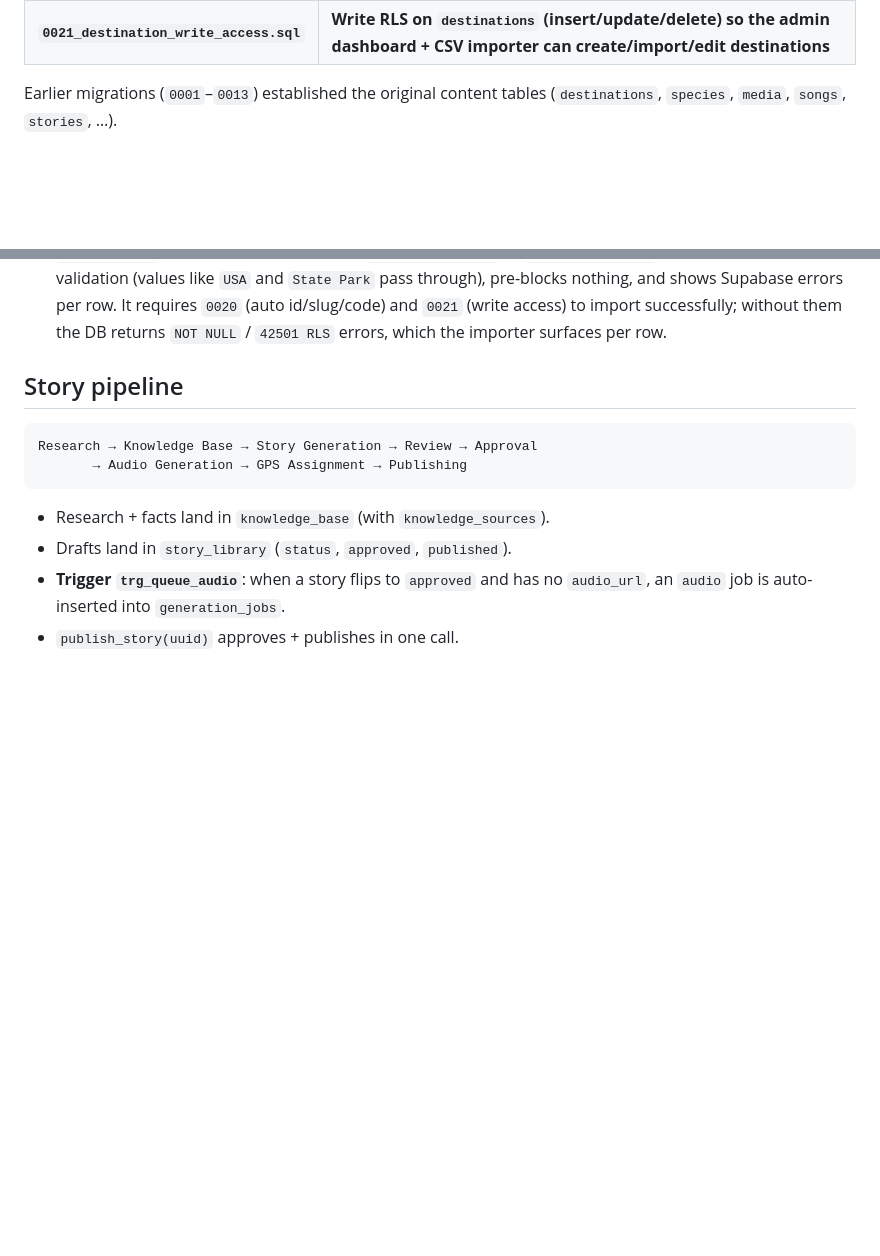
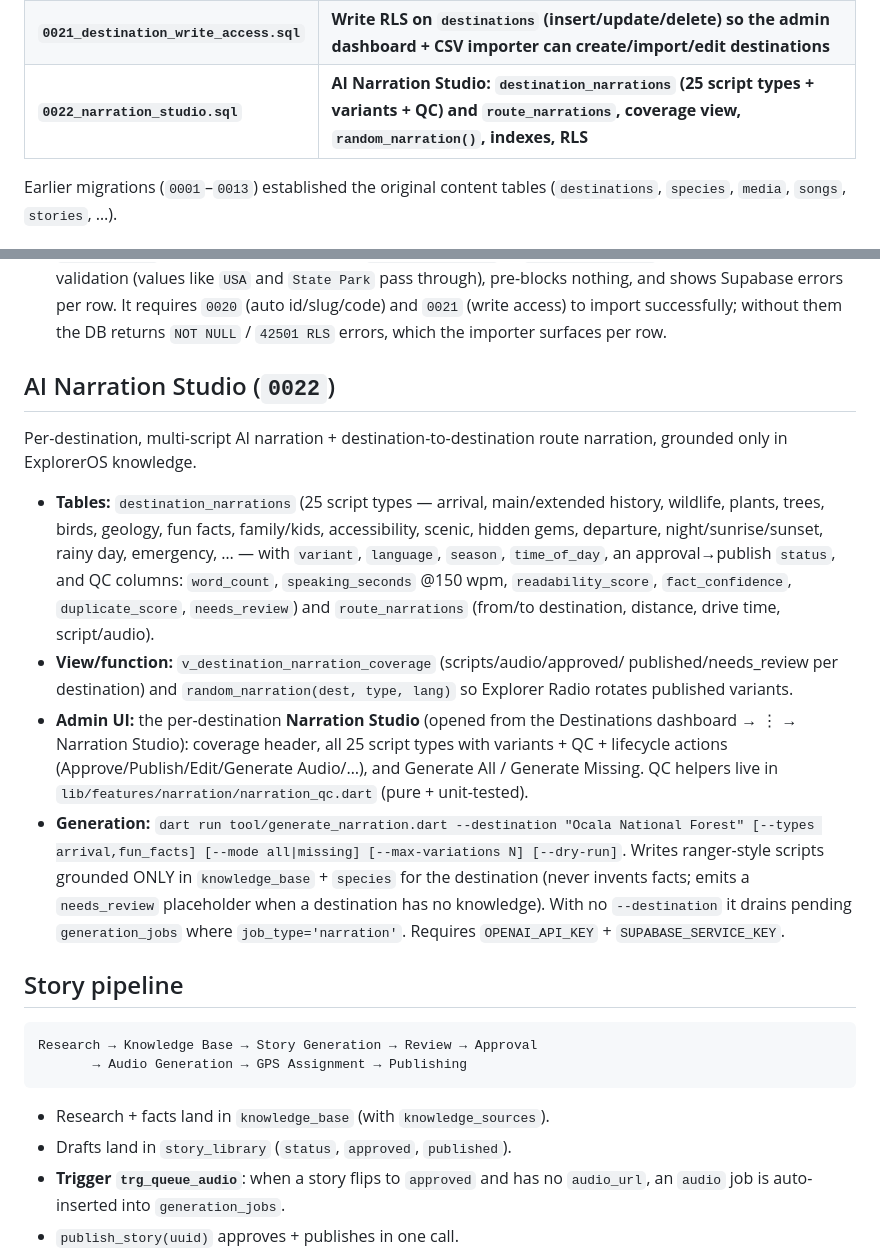
Before and after one commit to trashpin/radio, a Markdown page: docs/BACKEND.md, 2 parts joined by grey strips. Drawn GitHub-style; blank space fills up the shorter version.

Commit message:
docs: document AI Narration Studio (0022) + generate_narration tool
Co-authored-by: trashpin <trashpin@users.noreply.github.com>

```diff
--- a/docs/BACKEND.md
+++ b/docs/BACKEND.md
@@ -21,6 +21,7 @@ one in the Supabase SQL editor (project `qqeyvhcgirmfokoftiuz`).
 | **`0019_backend_foundation.sql`** | **Auth/roles, user tables, ops tables, content-support tables, cross-cutting triggers, FTS + GPS indexes, helper functions, dashboard views, Storage buckets** |
 | **`0020_master_destinations.sql`** | **Master Destination System: new destination columns, auto `destination_code`/`slug`/`id`, `gps_zones`, `destination_id` FKs on content tables, counts/status, dashboard view, indexes, RLS** |
 | **`0021_destination_write_access.sql`** | **Write RLS on `destinations` (insert/update/delete) so the admin dashboard + CSV importer can create/import/edit destinations** |
+| **`0022_narration_studio.sql`** | **AI Narration Studio: `destination_narrations` (25 script types + variants + QC) and `route_narrations`, coverage view, `random_narration()`, indexes, RLS** |
 
 Earlier migrations (`0001`–`0013`) established the original content tables
 (`destinations`, `species`, `media`, `songs`, `stories`, …).
@@ -94,6 +95,35 @@ preserved.
   per row. It requires `0020` (auto id/slug/code) and `0021` (write access) to
   import successfully; without them the DB returns `NOT NULL` / `42501 RLS`
   errors, which the importer surfaces per row.
+
+## AI Narration Studio (`0022`)
+
+Per-destination, multi-script AI narration + destination-to-destination route
+narration, grounded only in ExplorerOS knowledge.
+
+- **Tables:** `destination_narrations` (25 script types — arrival, main/extended
+  history, wildlife, plants, trees, birds, geology, fun facts, family/kids,
+  accessibility, scenic, hidden gems, departure, night/sunrise/sunset, rainy day,
+  emergency, … — with `variant`, `language`, `season`, `time_of_day`, an
+  approval→publish `status`, and QC columns: `word_count`, `speaking_seconds`
+  @150 wpm, `readability_score`, `fact_confidence`, `duplicate_score`,
+  `needs_review`) and `route_narrations` (from/to destination, distance, drive
+  time, script/audio).
+- **View/function:** `v_destination_narration_coverage` (scripts/audio/approved/
+  published/needs_review per destination) and `random_narration(dest, type,
+  lang)` so Explorer Radio rotates published variants.
+- **Admin UI:** the per-destination **Narration Studio** (opened from the
+  Destinations dashboard → ⋮ → Narration Studio): coverage header, all 25 script
+  types with variants + QC + lifecycle actions (Approve/Publish/Edit/Generate
+  Audio/…), and Generate All / Generate Missing. QC helpers live in
+  `lib/features/narration/narration_qc.dart` (pure + unit-tested).
+- **Generation:** `dart run tool/generate_narration.dart --destination "Ocala
+  National Forest" [--types arrival,fun_facts] [--mode all|missing]
+  [--max-variations N] [--dry-run]`. Writes ranger-style scripts grounded ONLY
+  in `knowledge_base` + `species` for the destination (never invents facts; emits
+  a `needs_review` placeholder when a destination has no knowledge). With no
+  `--destination` it drains pending `generation_jobs` where `job_type='narration'`.
+  Requires `OPENAI_API_KEY` + `SUPABASE_SERVICE_KEY`.
 
 ## Story pipeline
 
```
